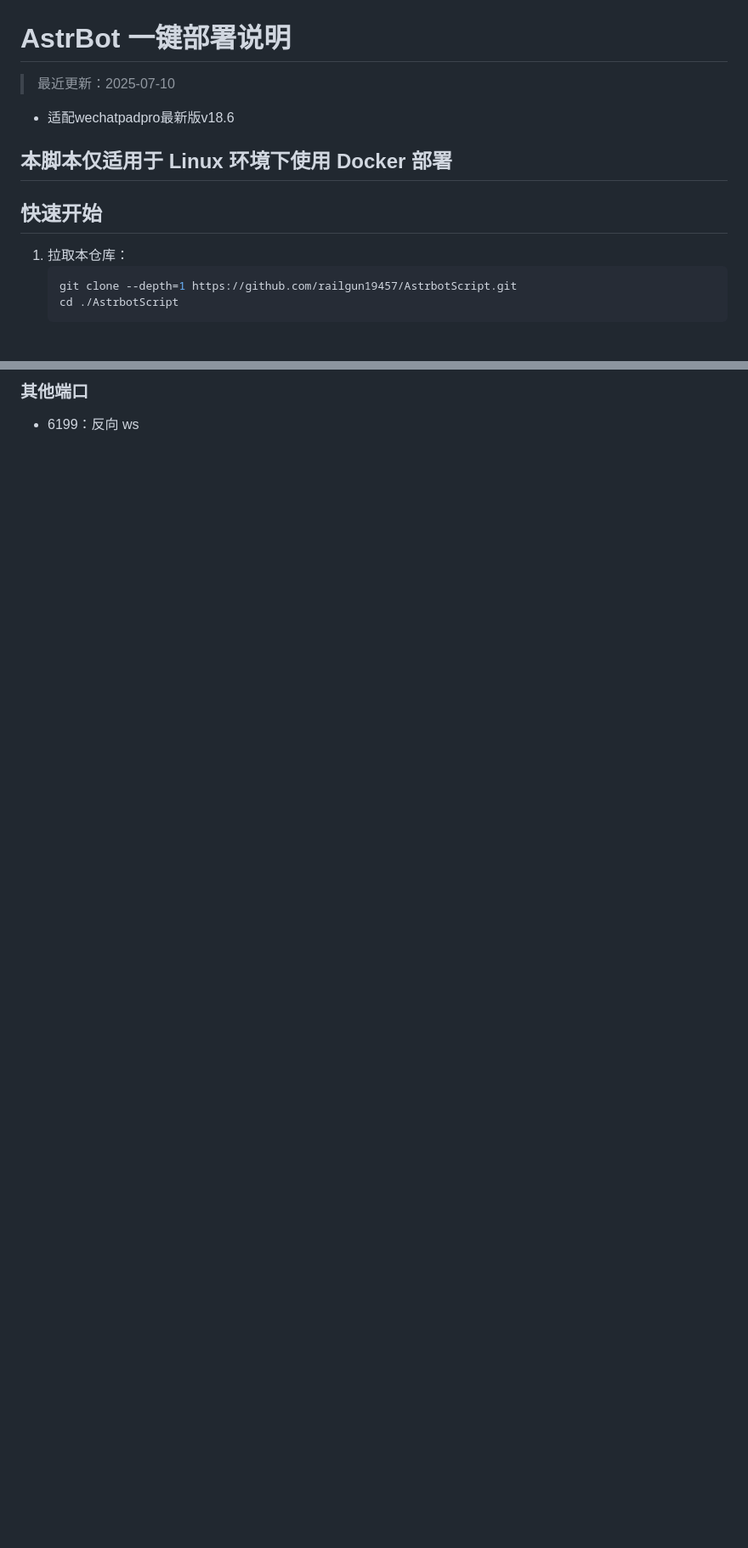
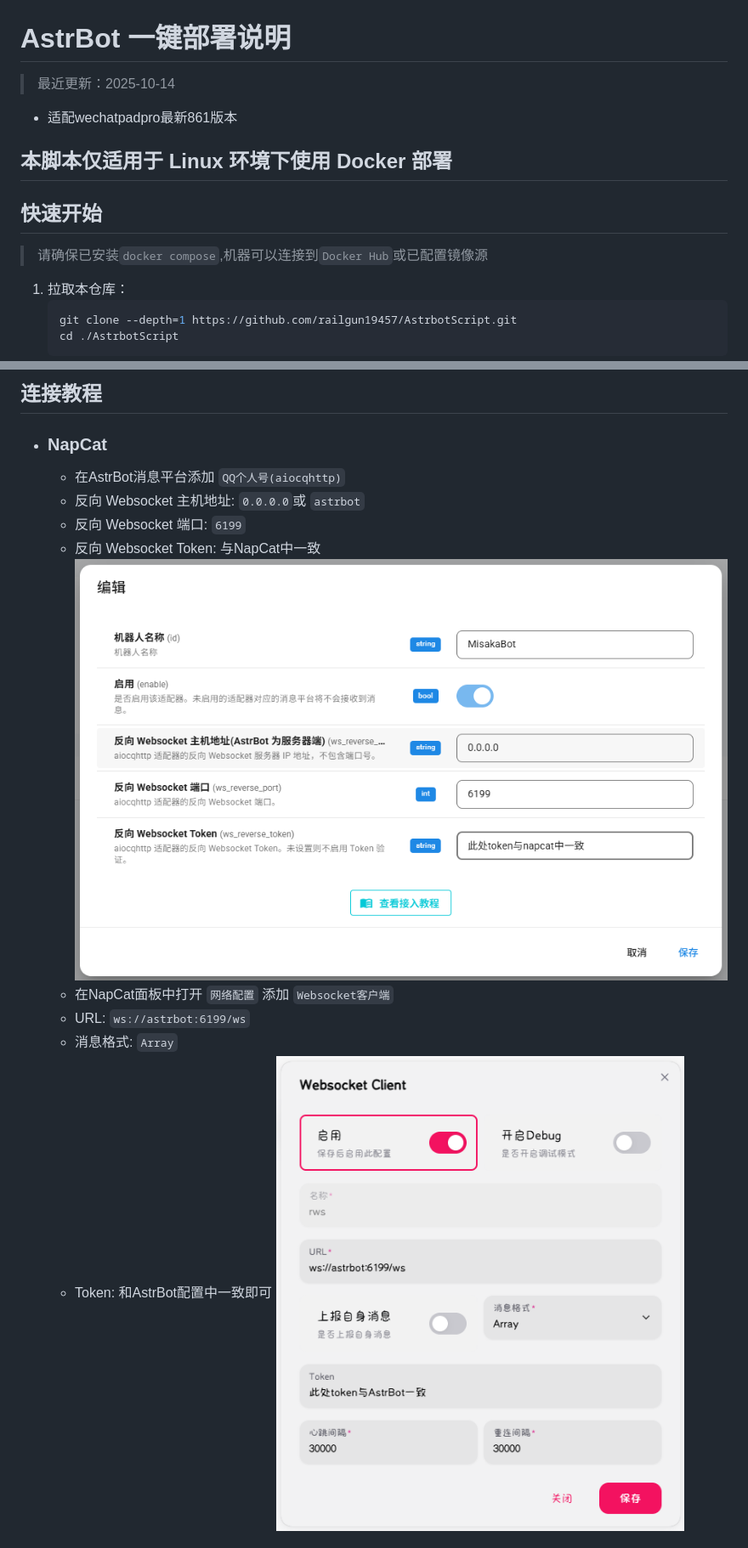
Before and after one commit to railgun19457/AstrbotScript, a Markdown page: README.md, 2 parts joined by grey strips. Shown: that part at 85% size. Rendered like a GitHub page; pictures changed too: AstrBot_napcat.png (added), napcat.png (added); blank space fills up the shorter version.

````diff
--- a/README.md
+++ b/README.md
@@ -1,12 +1,12 @@
 # AstrBot 一键部署说明
 
-> 最近更新：2025-07-10
-- 适配wechatpadpro最新版v18.6
+> 最近更新：2025-10-14
+- 适配wechatpadpro最新861版本
 
 ## **本脚本仅适用于 Linux 环境下使用 Docker 部署**
 
 ## 快速开始
-
+> 请确保已安装`docker compose`,机器可以连接到`Docker Hub`或已配置镜像源
 1. 拉取本仓库：
    ```bash
    git clone --depth=1 https://github.com/railgun19457/AstrbotScript.git
@@ -63,4 +55,14 @@
 
-### 其他端口
-- 6199：反向 ws
+## 连接教程
+- ### NapCat
+  - 在AstrBot消息平台添加 `QQ个人号(aiocqhttp)`
+  - 反向 Websocket 主机地址: `0.0.0.0`或 `astrbot`
+  - 反向 Websocket 端口: `6199`
+  - 反向 Websocket Token: 与NapCat中一致
+  ![alt text](AstrBot_napcat.png)
+  - 在NapCat面板中打开 `网络配置` 添加 `Websocket客户端`
+  - URL: `ws://astrbot:6199/ws`
+  - 消息格式: `Array`
+  - Token: 和AstrBot配置中一致即可
+  ![alt text](napcat.png)
 
````
Also changed, not shown: other parts of README.md (+26 -25 lines), AstrBot_wxpadpro.png (added), QQ(NapCat).png (deleted), WeChatPadPro.png (deleted).
